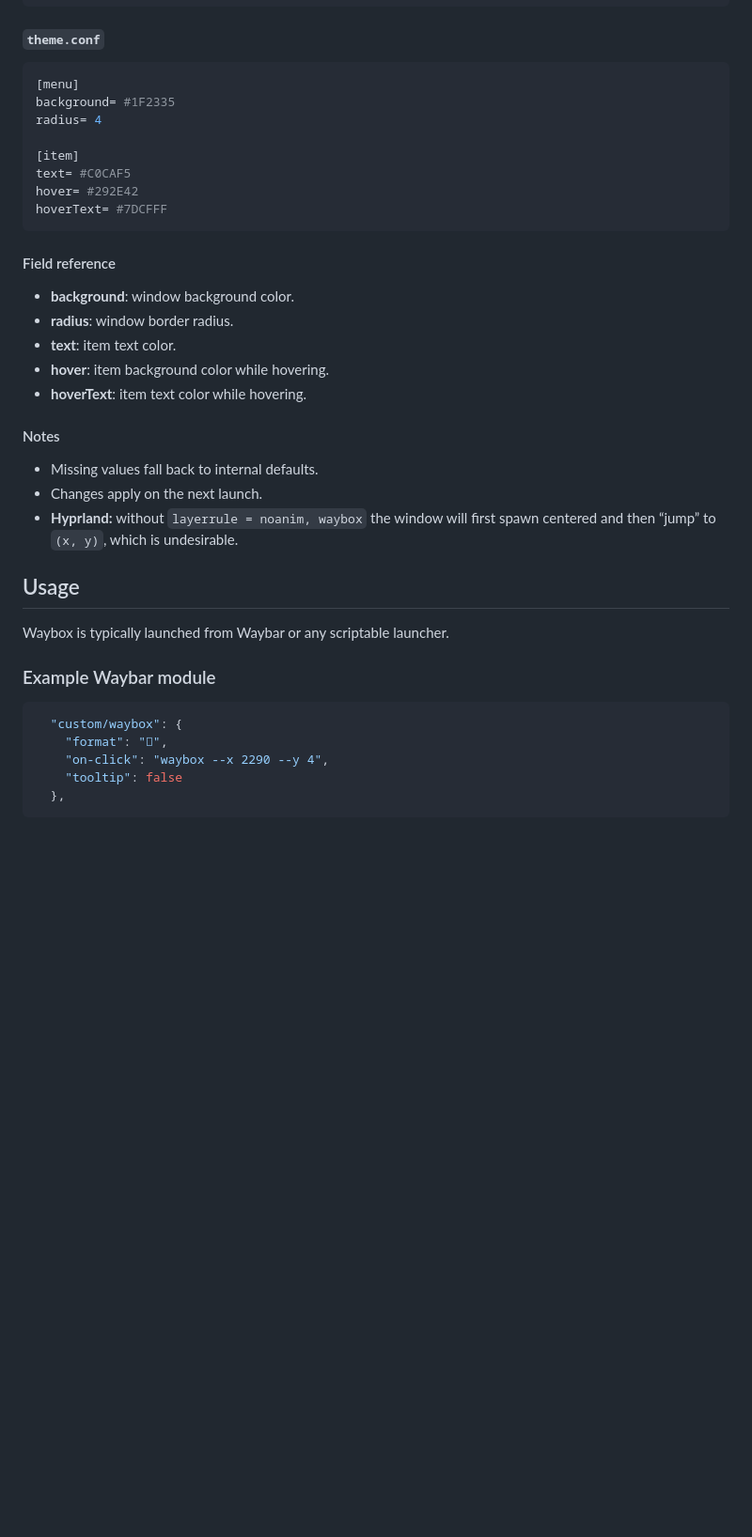
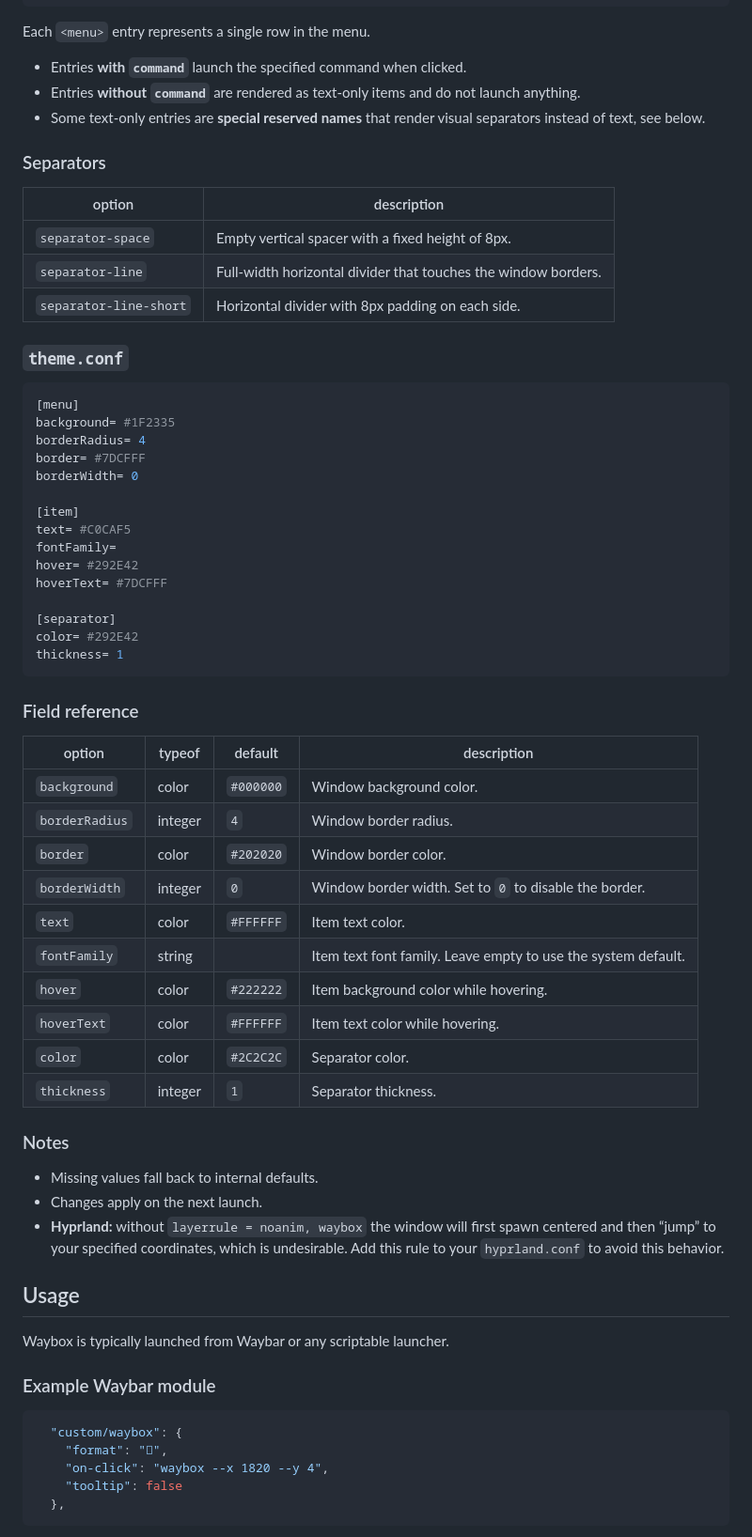
Before and after one commit to ifgar/waybox, a Markdown page: README.md, the part around one of its changes. Shown at 94% size. Rendered like a GitHub page; blank space fills up the shorter version.

````diff
--- a/README.md
+++ b/README.md
@@ -64,29 +65,57 @@ You can edit them at any time without rebuilding the app.
 </menu>
 ```
 
-#### `theme.conf`
+Each `<menu>` entry represents a single row in the menu.
+
+- Entries **with `command`** launch the specified command when clicked.
+- Entries **without `command`** are rendered as text-only items and do not launch anything.
+- Some text-only entries are **special reserved names** that render visual separators instead of text, see below.
+
+### Separators
+| option                  | description                                                    |
+| ----------------------- | -------------------------------------------------------------- |
+| `separator-space`       | Empty vertical spacer with a fixed height of 8px.             |
+| `separator-line`        | Full-width horizontal divider that touches the window borders. |
+| `separator-line-short`  | Horizontal divider with 8px padding on each side.             |
+
+### `theme.conf`
 ```ini
 [menu]
 background= #1F2335
-radius= 4
+borderRadius= 4
+border= #7DCFFF
+borderWidth= 0
 
 [item]
 text= #C0CAF5
+fontFamily=
 hover= #292E42
 hoverText= #7DCFFF
+
+[separator]
+color= #292E42
+thickness= 1
 ```
 
-#### Field reference
-- **background**: window background color.
-- **radius**: window border radius.
-- **text**: item text color.
-- **hover**: item background color while hovering.
-- **hoverText**: item text color while hovering.
+### Field reference
+| option         | typeof  | default   | description                           |
+| -------------- | ------- | --------- | ------------------------------------- |
+| `background`   | color   | `#000000` | Window background color.              |
+| `borderRadius` | integer | `4`       | Window border radius.                 |
+| `border`       | color   | `#202020` | Window border color.                  |
+| `borderWidth`  | integer | `0`       | Window border width. Set to `0` to disable the border. |
+| `text`         | color   | `#FFFFFF` | Item text color.                      |
+| `fontFamily`   | string  |           | Item text font family. Leave empty to use the system default. |
+| `hover`        | color   | `#222222` | Item background color while hovering. |
+| `hoverText`    | color   | `#FFFFFF` | Item text color while hovering.       |
+| `color`        | color   | `#2C2C2C` | Separator color.                      |
+| `thickness`    | integer | `1`       | Separator thickness.                  |
 
-#### Notes
+
+### Notes
 - Missing values fall back to internal defaults.
 - Changes apply on the next launch.
-- **Hyprland:** without `layerrule = noanim, waybox` the window will first spawn centered and then “jump” to `(x, y)`, which is undesirable.
+- **Hyprland:** without `layerrule = noanim, waybox` the window will first spawn centered and then “jump” to your specified coordinates, which is undesirable. Add this rule to your `hyprland.conf` to avoid this behavior.
 
 
 ## Usage
@@ -96,7 +125,7 @@ Waybox is typically launched from Waybar or any scriptable launcher.
 ```json
   "custom/waybox": {
     "format": "",
-    "on-click": "waybox --x 2290 --y 4",
+    "on-click": "waybox --x 1820 --y 4",
     "tooltip": false
   },
 ```
````
Also changed, not shown: other parts of README.md (+2 -1 lines).
